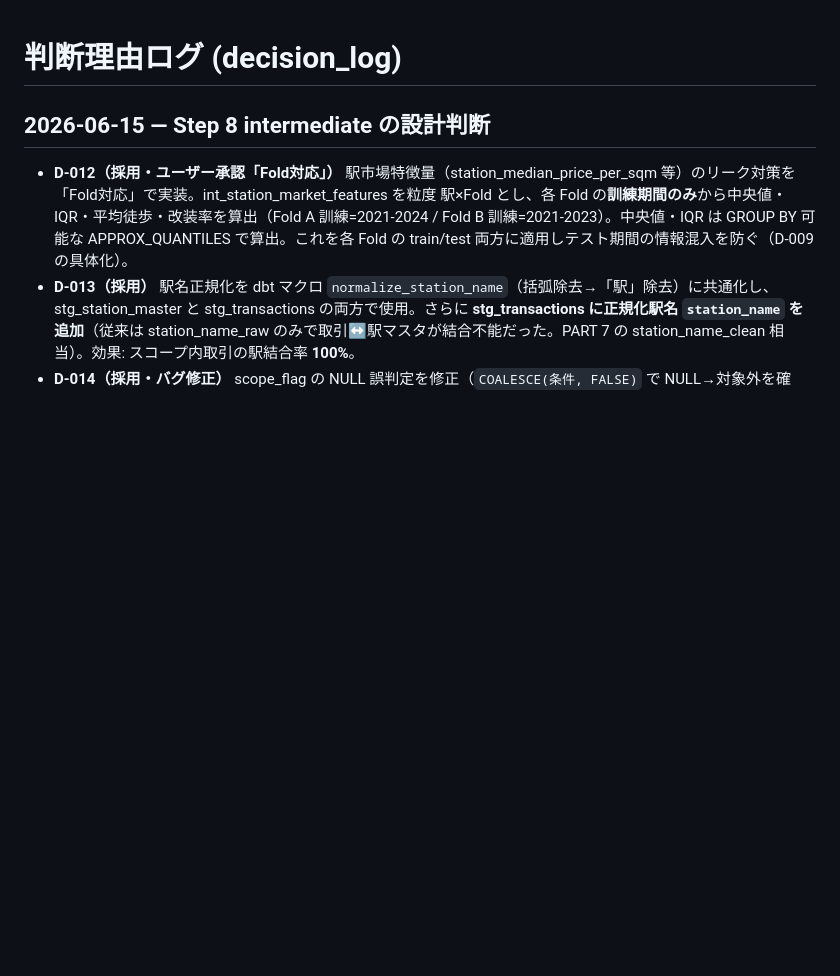
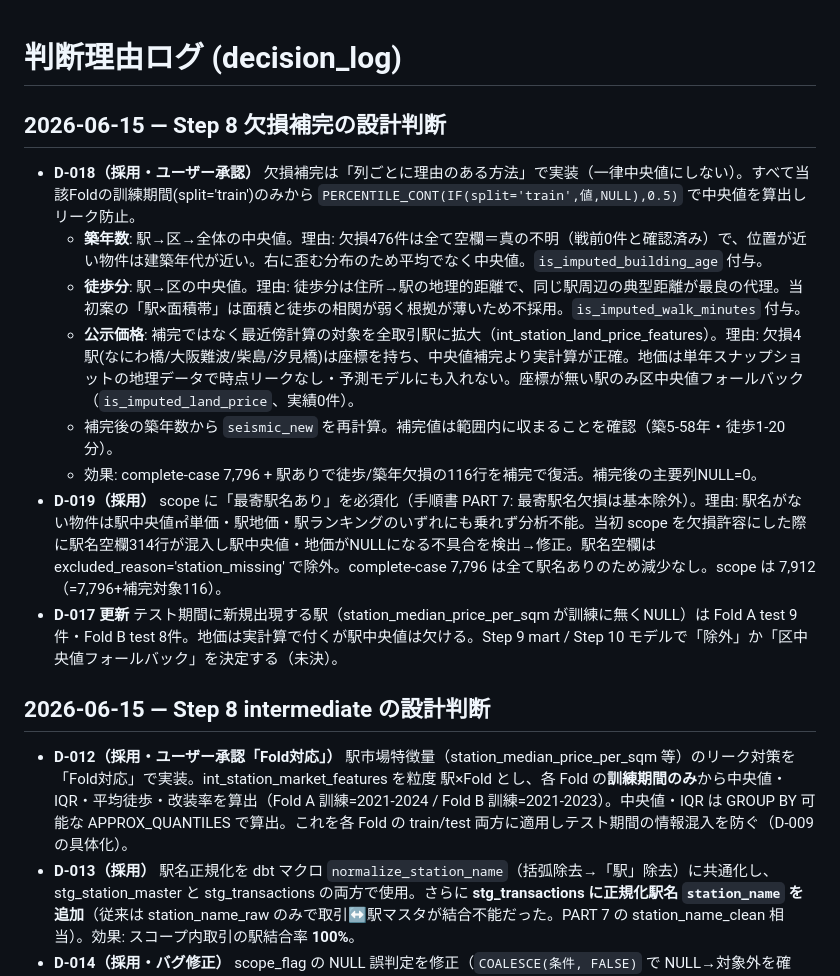
Before and after one commit to Jackson-Wasabi/osaka-fudosan-dataanalysis, a Markdown page: docs/decision_log.md, the part around the change. GitHub-like rendering; blank space fills up the shorter version.

```diff
--- a/docs/decision_log.md
+++ b/docs/decision_log.md
@@ -1,4 +1,15 @@
 # 判断理由ログ (decision_log)
+
+## 2026-06-15 — Step 8 欠損補完の設計判断
+
+- **D-018（採用・ユーザー承認）** 欠損補完は「列ごとに理由のある方法」で実装（一律中央値にしない）。すべて当該Foldの訓練期間(split='train')のみから `PERCENTILE_CONT(IF(split='train',値,NULL),0.5)` で中央値を算出しリーク防止。
+  - **築年数**: 駅→区→全体の中央値。理由: 欠損476件は全て空欄＝真の不明（戦前0件と確認済み）で、位置が近い物件は建築年代が近い。右に歪む分布のため平均でなく中央値。`is_imputed_building_age` 付与。
+  - **徒歩分**: 駅→区の中央値。理由: 徒歩分は住所→駅の地理的距離で、同じ駅周辺の典型距離が最良の代理。当初案の「駅×面積帯」は面積と徒歩の相関が弱く根拠が薄いため不採用。`is_imputed_walk_minutes` 付与。
+  - **公示価格**: 補完ではなく最近傍計算の対象を全取引駅に拡大（int_station_land_price_features）。理由: 欠損4駅(なにわ橋/大阪難波/柴島/汐見橋)は座標を持ち、中央値補完より実計算が正確。地価は単年スナップショットの地理データで時点リークなし・予測モデルにも入れない。座標が無い駅のみ区中央値フォールバック（`is_imputed_land_price`、実績0件）。
+  - 補完後の築年数から `seismic_new` を再計算。補完値は範囲内に収まることを確認（築5-58年・徒歩1-20分）。
+  - 効果: complete-case 7,796 + 駅ありで徒歩/築年欠損の116行を補完で復活。補完後の主要列NULL=0。
+- **D-019（採用）** scope に「最寄駅名あり」を必須化（手順書 PART 7: 最寄駅名欠損は基本除外）。理由: 駅名がない物件は駅中央値㎡単価・駅地価・駅ランキングのいずれにも乗れず分析不能。当初 scope を欠損許容にした際に駅名空欄314行が混入し駅中央値・地価がNULLになる不具合を検出→修正。駅名空欄は excluded_reason='station_missing' で除外。complete-case 7,796 は全て駅名ありのため減少なし。scope は 7,912（=7,796+補完対象116）。
+- **D-017 更新** テスト期間に新規出現する駅（station_median_price_per_sqm が訓練に無くNULL）は Fold A test 9件・Fold B test 8件。地価は実計算で付くが駅中央値は欠ける。Step 9 mart / Step 10 モデルで「除外」か「区中央値フォールバック」を決定する（未決）。
 
 ## 2026-06-15 — Step 8 intermediate の設計判断
 
```
Also changed, not shown: docs/errors_and_fixes.md (+7 -0 lines), docs/work_log.md (+17 -0 lines).
